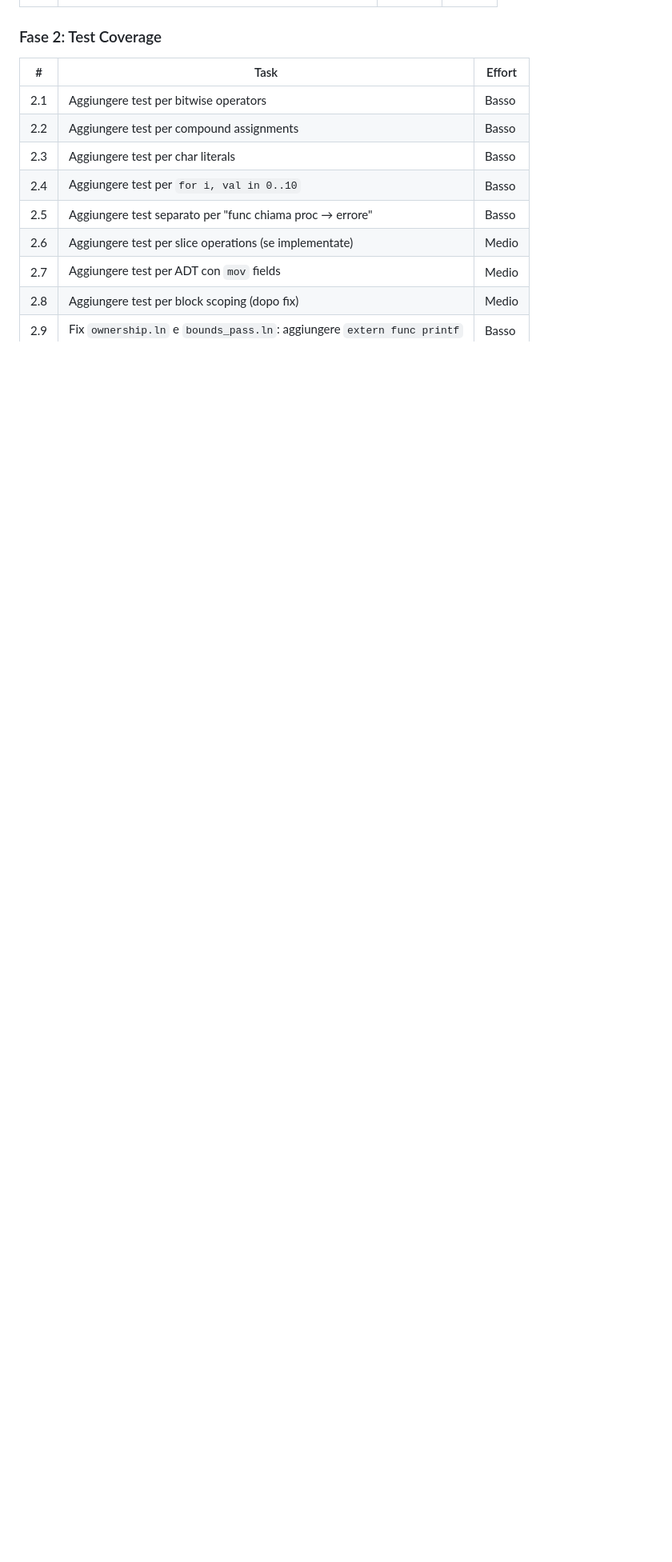
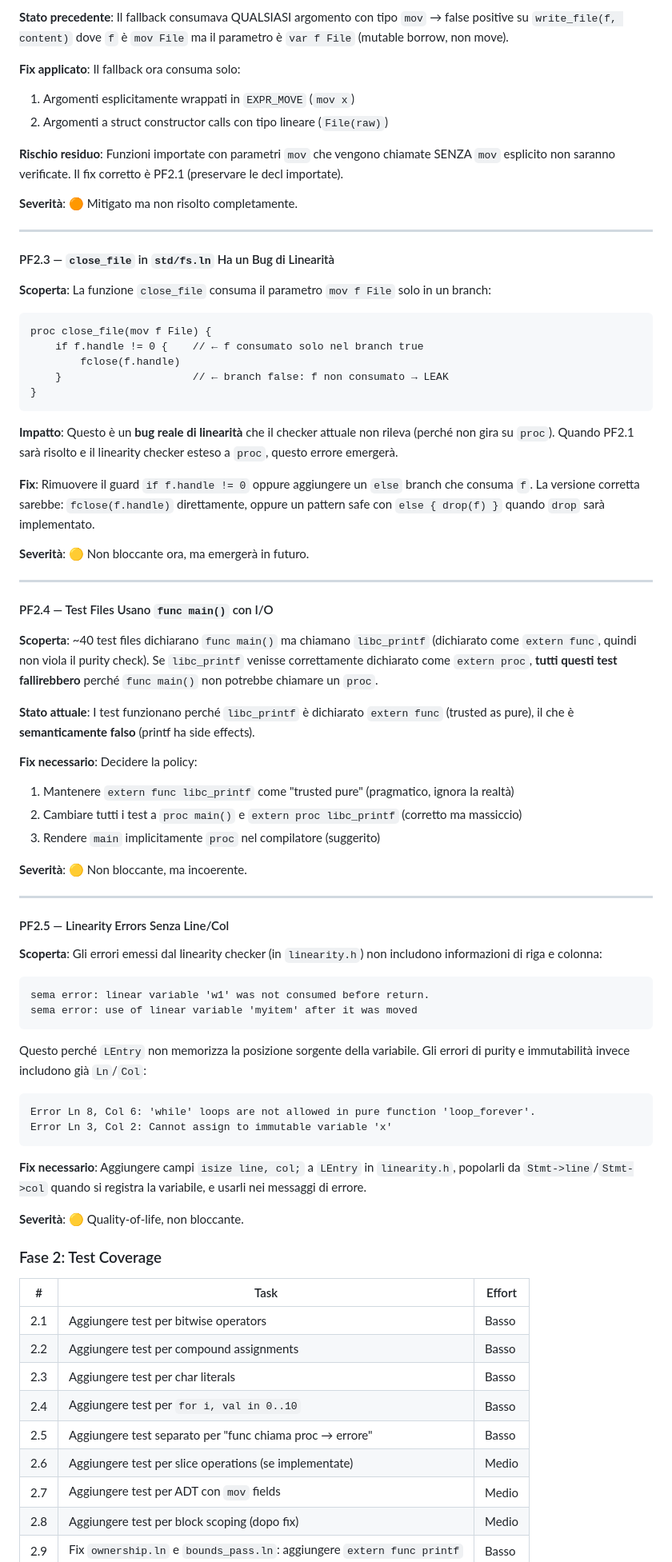
Before and after one commit to Marco-DG/lain, a Markdown page: analysis2.md, the part around one of its changes. Shown at 80% size. Drawn GitHub-style; blank space fills up the shorter version.

````diff
--- a/analysis2.md
+++ b/analysis2.md
@@ -479,3 +514,66 @@ Allineare la specifica alla realtà del compilatore. **Non aggiungere feature, n
+**Stato precedente**: Il fallback consumava QUALSIASI argomento con tipo `mov` → false positive su `write_file(f, content)` dove `f` è `mov File` ma il parametro è `var f File` (mutable borrow, non move).
+
+**Fix applicato**: Il fallback ora consuma solo:
+1. Argomenti esplicitamente wrappati in `EXPR_MOVE` (`mov x`)
+2. Argomenti a struct constructor calls con tipo lineare (`File(raw)`)
+
+**Rischio residuo**: Funzioni importate con parametri `mov` che vengono chiamate SENZA `mov` esplicito non saranno verificate. Il fix corretto è PF2.1 (preservare le decl importate).
+
+**Severità**: 🟠 Mitigato ma non risolto completamente.
+
+---
+
+#### PF2.3 — `close_file` in `std/fs.ln` Ha un Bug di Linearità
+
+**Scoperta**: La funzione `close_file` consuma il parametro `mov f File` solo in un branch:
+```lain
+proc close_file(mov f File) {
+    if f.handle != 0 {    // ← f consumato solo nel branch true
+        fclose(f.handle)
+    }                     // ← branch false: f non consumato → LEAK
+}
+```
+
+**Impatto**: Questo è un **bug reale di linearità** che il checker attuale non rileva (perché non gira su `proc`). Quando PF2.1 sarà risolto e il linearity checker esteso a `proc`, questo errore emergerà.
+
+**Fix**: Rimuovere il guard `if f.handle != 0` oppure aggiungere un `else` branch che consuma `f`. La versione corretta sarebbe: `fclose(f.handle)` direttamente, oppure un pattern safe con `else { drop(f) }` quando `drop` sarà implementato.
+
+**Severità**: 🟡 Non bloccante ora, ma emergerà in futuro.
+
+---
+
+#### PF2.4 — Test Files Usano `func main()` con I/O
+
+**Scoperta**: ~40 test files dichiarano `func main()` ma chiamano `libc_printf` (dichiarato come `extern func`, quindi non viola il purity check). Se `libc_printf` venisse correttamente dichiarato come `extern proc`, **tutti questi test fallirebbero** perché `func main()` non potrebbe chiamare un `proc`.
+
+**Stato attuale**: I test funzionano perché `libc_printf` è dichiarato `extern func` (trusted as pure), il che è **semanticamente falso** (printf ha side effects).
+
+**Fix necessario**: Decidere la policy:
+1. Mantenere `extern func libc_printf` come "trusted pure" (pragmatico, ignora la realtà)
+2. Cambiare tutti i test a `proc main()` e `extern proc libc_printf` (corretto ma massiccio)
+3. Rendere `main` implicitamente `proc` nel compilatore (suggerito)
+
+**Severità**: 🟡 Non bloccante, ma incoerente.
+
+---
+
+#### PF2.5 — Linearity Errors Senza Line/Col
+
+**Scoperta**: Gli errori emessi dal linearity checker (in `linearity.h`) non includono informazioni di riga e colonna:
+```
+sema error: linear variable 'w1' was not consumed before return.
+sema error: use of linear variable 'myitem' after it was moved
+```
+
+Questo perché `LEntry` non memorizza la posizione sorgente della variabile. Gli errori di purity e immutabilità invece includono già `Ln`/`Col`:
+```
+Error Ln 8, Col 6: 'while' loops are not allowed in pure function 'loop_forever'.
+Error Ln 3, Col 2: Cannot assign to immutable variable 'x'
+```
+
+**Fix necessario**: Aggiungere campi `isize line, col;` a `LEntry` in `linearity.h`, popolarli da `Stmt->line`/`Stmt->col` quando si registra la variabile, e usarli nei messaggi di errore.
+
+**Severità**: 🟡 Quality-of-life, non bloccante.
 
 ### Fase 2: Test Coverage
 
````
Also changed, not shown: other parts of analysis2.md (+58 -23 lines).
